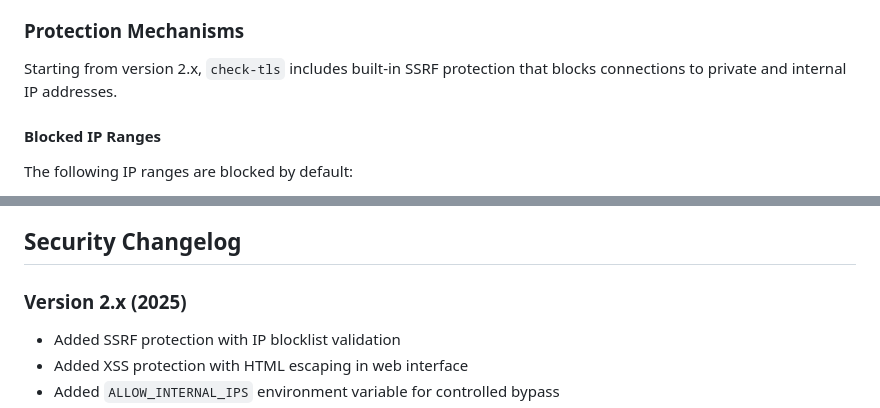
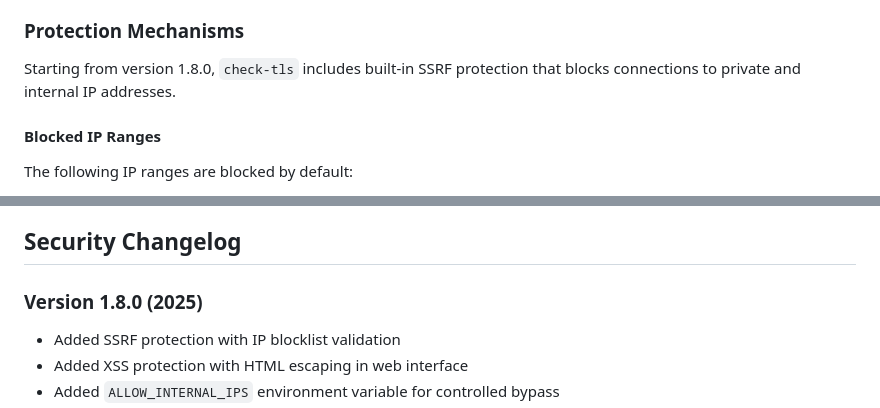
Before and after one commit to obeone/check-tls, a Markdown page: SECURITY.md, 2 parts joined by grey strips. Rendered like a GitHub page.

```diff
--- a/SECURITY.md
+++ b/SECURITY.md
@@ -17,7 +17,7 @@ Server-Side Request Forgery (SSRF) is a vulnerability where an attacker can make
 
 ### Protection Mechanisms
 
-Starting from version 2.x, `check-tls` includes built-in SSRF protection that blocks connections to private and internal IP addresses.
+Starting from version 1.8.0, `check-tls` includes built-in SSRF protection that blocks connections to private and internal IP addresses.
 
 #### Blocked IP Ranges
 
@@ -123,7 +123,7 @@ We will respond within 48 hours and work with you to address the issue.
 
 ## Security Changelog
 
-### Version 2.x (2025)
+### Version 1.8.0 (2025)
 - Added SSRF protection with IP blocklist validation
 - Added XSS protection with HTML escaping in web interface
 - Added `ALLOW_INTERNAL_IPS` environment variable for controlled bypass
```
Also changed, not shown: README.md (+50 -0 lines).
